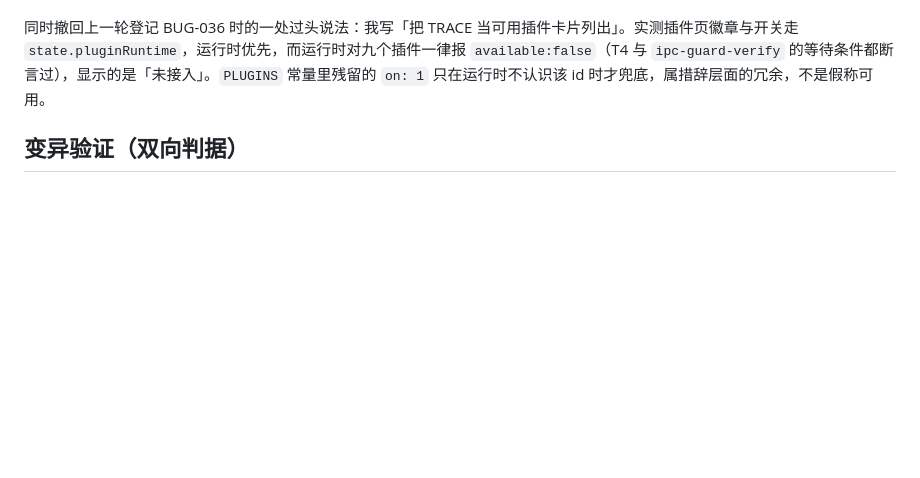
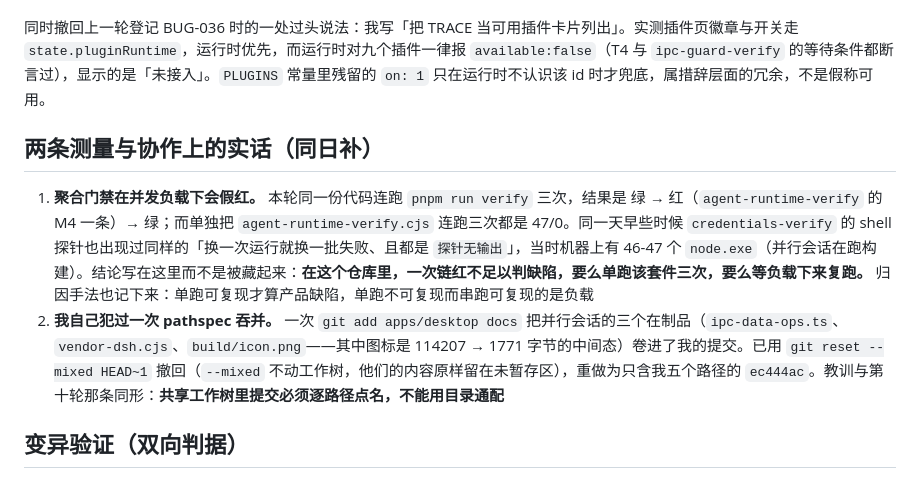
Before and after one commit to ra1nzzz/stepcode, a Markdown page: docs/40-质量/代码审阅-2026-10-01.md, the part around the change. Drawn GitHub-style; blank space fills up the shorter version.

Commit message:
docs: record the flaky-gate attribution method and my own pathspec over-reach

```diff
--- a/docs/40-质量/代码审阅-2026-10-01.md
+++ b/docs/40-质量/代码审阅-2026-10-01.md
@@ -240,6 +240,11 @@ BUG-033 收口：`outbound` 从 `SandboxKind`、`KINDS` 白名单、渲染层标
 
 同时撤回上一轮登记 BUG-036 时的一处过头说法：我写「把 TRACE 当可用插件卡片列出」。实测插件页徽章与开关走 `state.pluginRuntime`，运行时优先，而运行时对九个插件一律报 `available:false`（T4 与 `ipc-guard-verify` 的等待条件都断言过），显示的是「未接入」。`PLUGINS` 常量里残留的 `on: 1` 只在运行时不认识该 id 时才兜底，属措辞层面的冗余，不是假称可用。
 
+## 两条测量与协作上的实话（同日补）
+
+1. **聚合门禁在并发负载下会假红。** 本轮同一份代码连跑 `pnpm run verify` 三次，结果是 绿 → 红（`agent-runtime-verify` 的 M4 一条）→ 绿；而单独把 `agent-runtime-verify.cjs` 连跑三次都是 47/0。同一天早些时候 `credentials-verify` 的 shell 探针也出现过同样的「换一次运行就换一批失败、且都是 `探针无输出`」，当时机器上有 46-47 个 `node.exe`（并行会话在跑构建）。结论写在这里而不是被藏起来：**在这个仓库里，一次链红不足以判缺陷，要么单跑该套件三次，要么等负载下来复跑。** 归因手法也记下来：单跑可复现才算产品缺陷，单跑不可复现而串跑可复现的是负载
+2. **我自己犯过一次 pathspec 吞并。** 一次 `git add apps/desktop docs` 把并行会话的三个在制品（`ipc-data-ops.ts`、`vendor-dsh.cjs`、`build/icon.png`——其中图标是 114207 → 1771 字节的中间态）卷进了我的提交。已用 `git reset --mixed HEAD~1` 撤回（`--mixed` 不动工作树，他们的内容原样留在未暂存区），重做为只含我五个路径的 `ec444ac`。教训与第十轮那条同形：**共享工作树里提交必须逐路径点名，不能用目录通配**
+
 ## 变异验证（双向判据）
 
 新增守卫不做「函数存在」式断言：先把守卫改回旧行为，必须有用例判红，才算验证。改动从 `HEAD` 恢复，用例落在 `credentials-verify.cjs` 的 B2 组与 `mcp-client-verify.cjs` 的 A/B 组。
```
